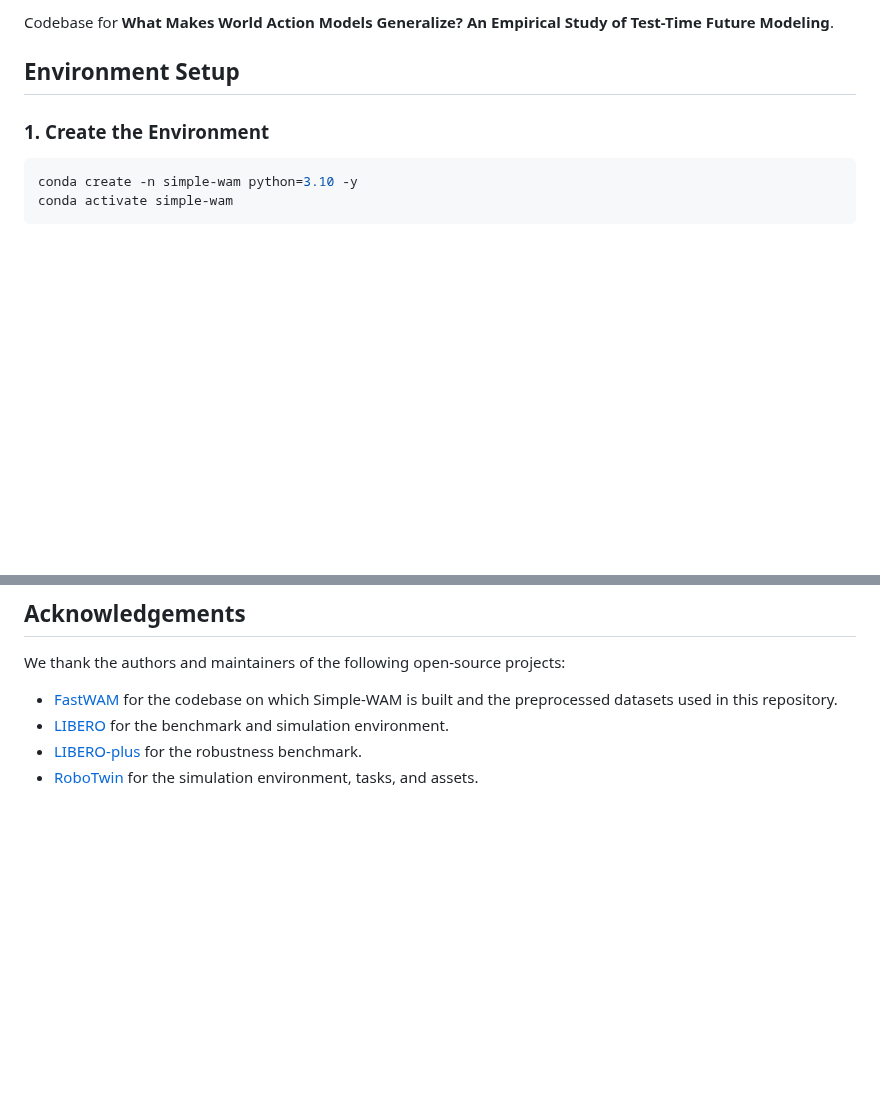
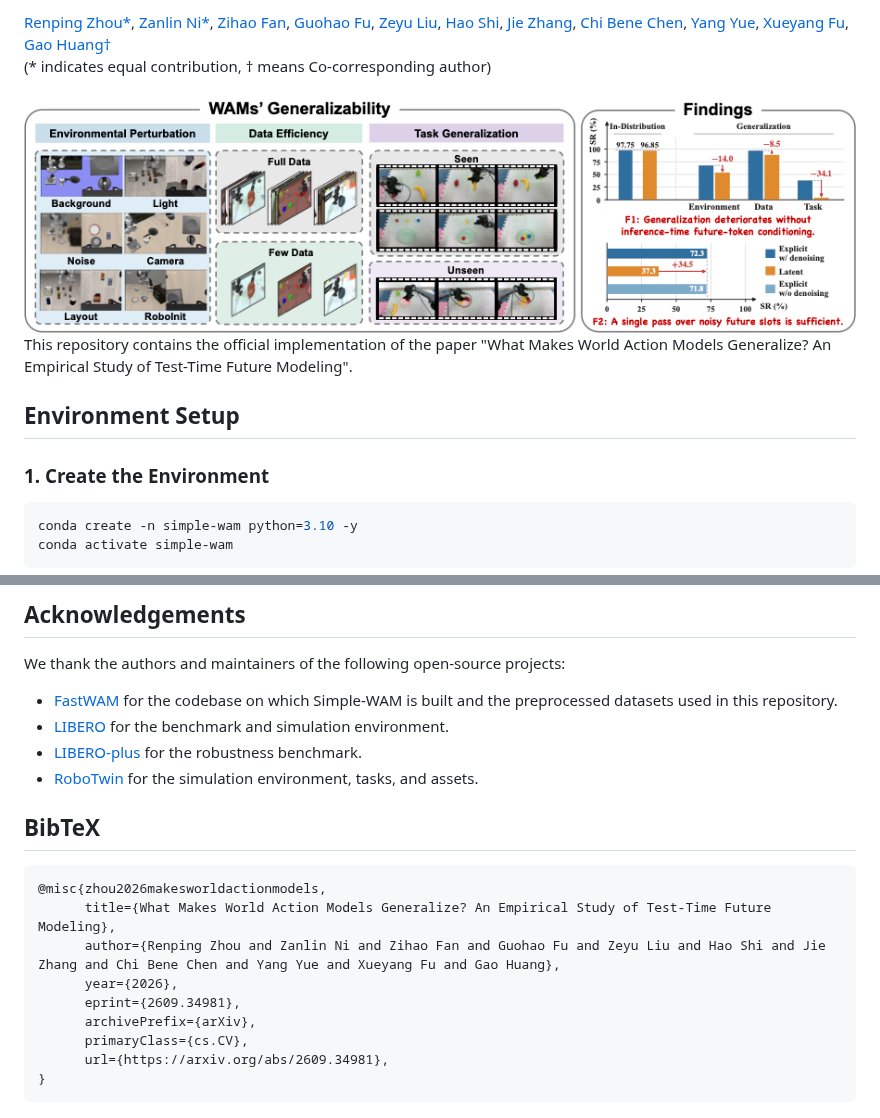
Before and after one commit to LeapLabTHU/Simple-WAM, a Markdown page: README.md, 2 parts joined by grey strips. GitHub-like rendering; pictures changed too: assets/teaser.png (added); blank space fills up the shorter version.

````diff
--- a/README.md
+++ b/README.md
@@ -7,6 +8,11 @@
 
-Codebase for **What Makes World Action Models Generalize?
-An Empirical Study of Test-Time Future Modeling**.
+[Renping Zhou*](https://zrporz.github.io/), [Zanlin Ni*](https://nzl-thu.github.io/), [Zihao Fan](https://github.com/fanzh03), [Guohao Fu](https://github.com/lenfgh/), [Zeyu Liu](https://lzy-tony.github.io/), [Hao Shi](https://shihao1895.github.io/), [Jie Zhang](https://github.com/zjie9168-cpu/), [Chi Bene Chen](https://benechen.github.io/), [Yang Yue](https://scholar.google.com/citations?user=Q9cLkdcAAAAJ), [Xueyang Fu](https://xueyangfu.github.io/), [Gao Huang†](https://www.gaohuang.net/) \
+(* indicates equal contribution, † means Co-corresponding author)
+
+<img src="./assets/teaser.png">
+
+This repository contains the official implementation of the paper "What Makes World Action Models Generalize?
+An Empirical Study of Test-Time Future Modeling".
 
 ## Environment Setup
 
@@ -544,3 +550,16 @@ We thank the authors and maintainers of the following open-source projects:
 - [LIBERO](https://github.com/Lifelong-Robot-Learning/LIBERO) for the benchmark and simulation environment.
 - [LIBERO-plus](https://github.com/sylvestf/LIBERO-plus) for the robustness benchmark.
 - [RoboTwin](https://github.com/RoboTwin-Platform/RoboTwin) for the simulation environment, tasks, and assets.
+
+## BibTeX
+```
+@misc{zhou2026makesworldactionmodels,
+      title={What Makes World Action Models Generalize? An Empirical Study of Test-Time Future Modeling},
+      author={Renping Zhou and Zanlin Ni and Zihao Fan and Guohao Fu and Zeyu Liu and Hao Shi and Jie Zhang and Chi Bene Chen and Yang Yue and Xueyang Fu and Gao Huang},
+      year={2026},
+      eprint={2609.34981},
+      archivePrefix={arXiv},
+      primaryClass={cs.CV},
+      url={https://arxiv.org/abs/2609.34981},
+}
+```
````
Also changed, not shown: other parts of README.md (+2 -1 lines).
